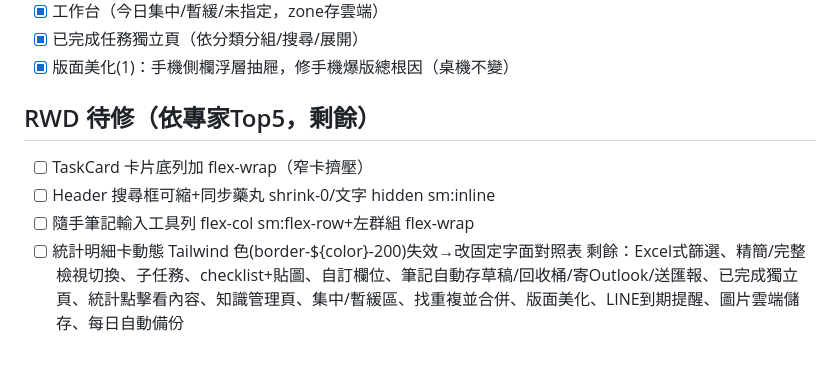
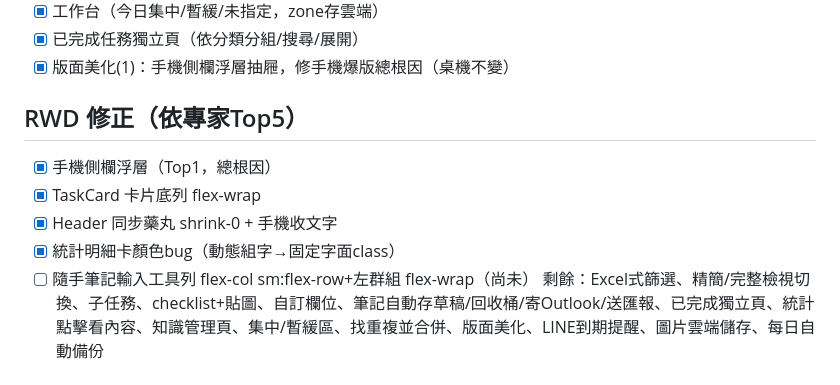
Before and after one commit to mamabin2-hue/Mandy-Task, a Markdown page: 建置進度.md, the part around the change. GitHub-like rendering.

Commit message:
更新進度：4項RWD修正完成

```diff
--- a/建置進度.md
+++ b/建置進度.md
@@ -27,11 +27,12 @@
 - [x] 已完成任務獨立頁（依分類分組/搜尋/展開）
 - [x] 版面美化(1)：手機側欄浮層抽屜，修手機爆版總根因（桌機不變）
 
-## RWD 待修（依專家Top5，剩餘）
-- [ ] TaskCard 卡片底列加 flex-wrap（窄卡擠壓）
-- [ ] Header 搜尋框可縮+同步藥丸 shrink-0/文字 hidden sm:inline
-- [ ] 隨手筆記輸入工具列 flex-col sm:flex-row+左群組 flex-wrap
-- [ ] 統計明細卡動態 Tailwind 色(border-${color}-200)失效→改固定字面對照表
+## RWD 修正（依專家Top5）
+- [x] 手機側欄浮層（Top1，總根因）
+- [x] TaskCard 卡片底列 flex-wrap
+- [x] Header 同步藥丸 shrink-0 + 手機收文字
+- [x] 統計明細卡顏色bug（動態組字→固定字面class）
+- [ ] 隨手筆記輸入工具列 flex-col sm:flex-row+左群組 flex-wrap（尚未）
 剩餘：Excel式篩選、精簡/完整檢視切換、子任務、checklist+貼圖、自訂欄位、筆記自動存草稿/回收桶/寄Outlook/送匯報、已完成獨立頁、統計點擊看內容、知識管理頁、集中/暫緩區、找重複並合併、版面美化、LINE到期提醒、圖片雲端儲存、每日自動備份
 
 ## 里程碑
```
